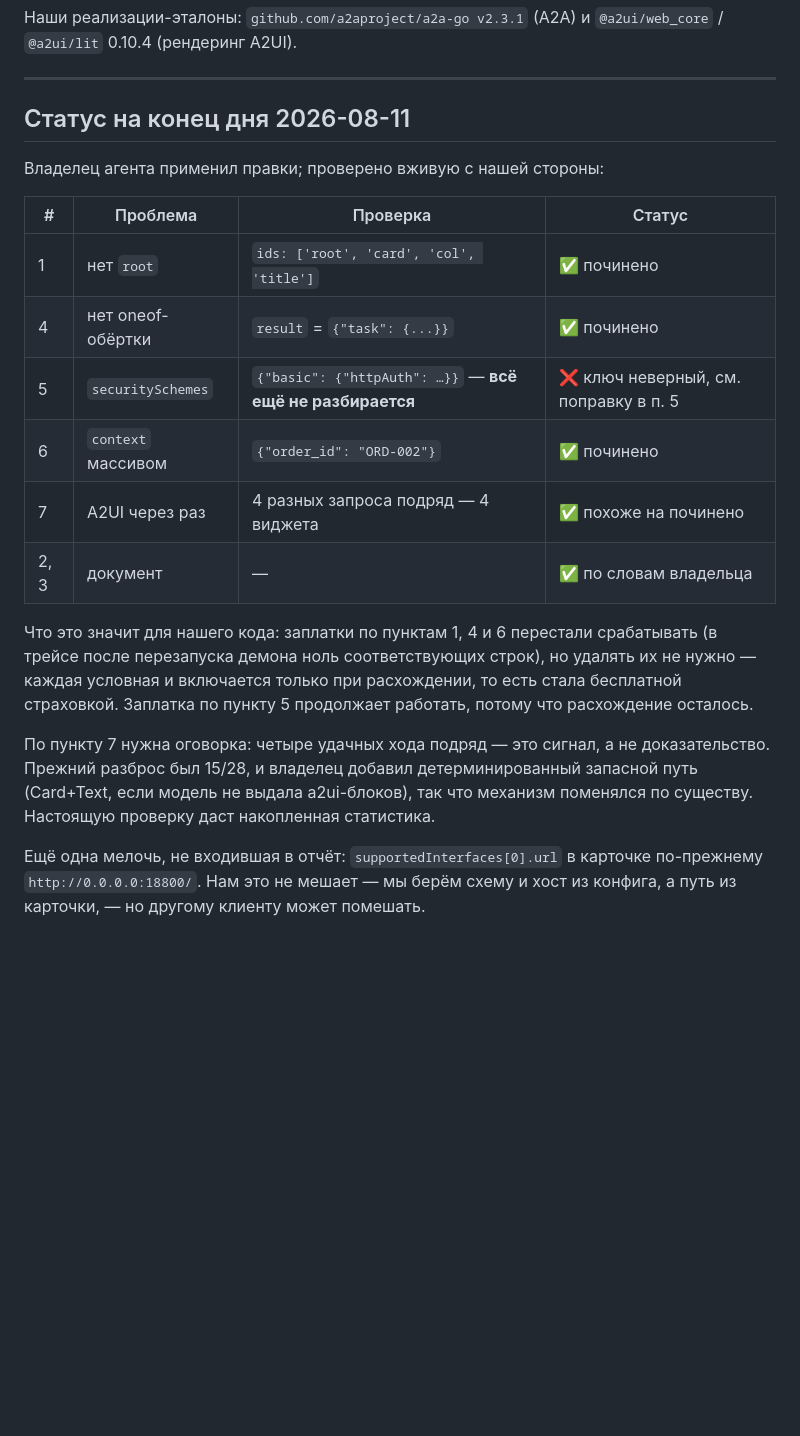
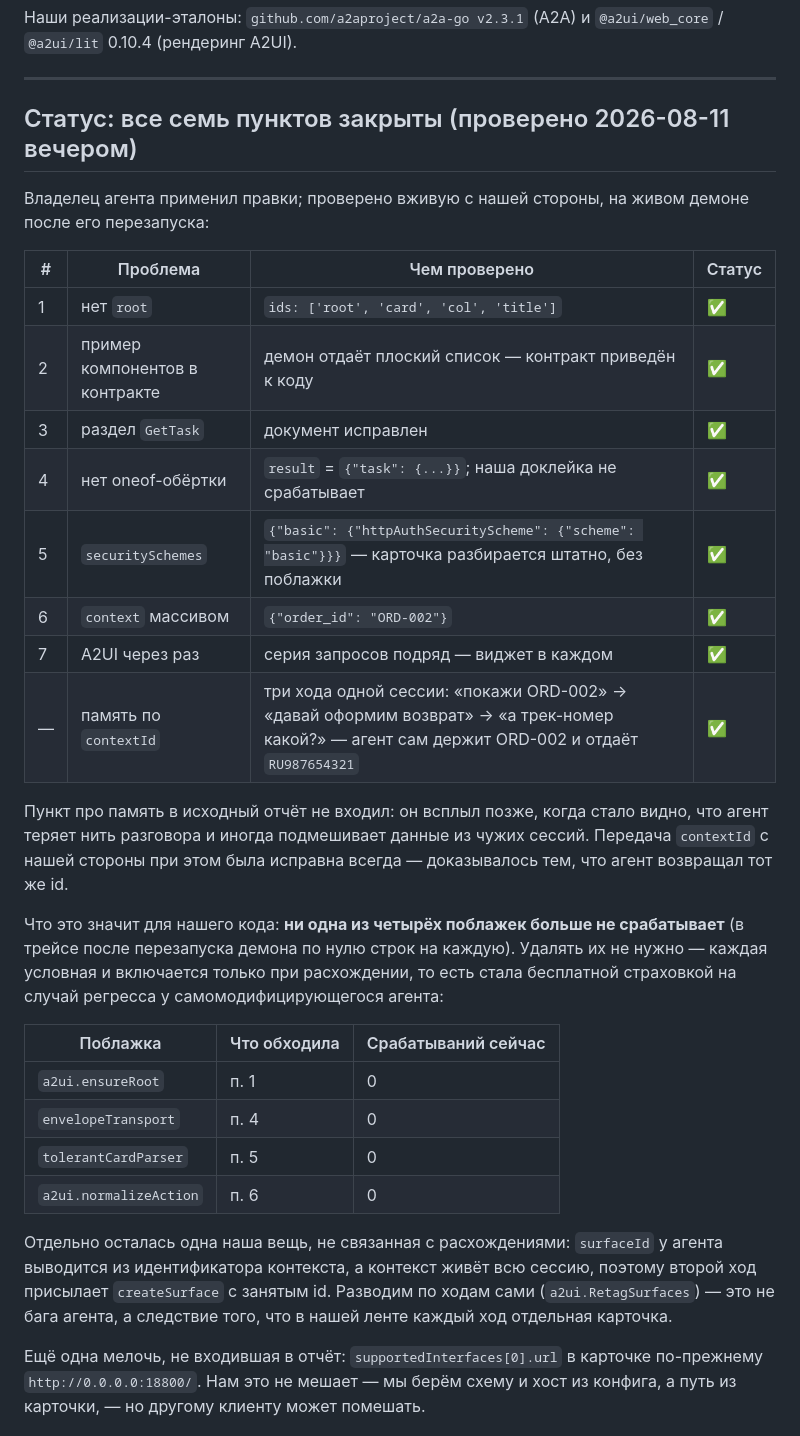
Before and after one commit to kmpavloff/agents-a2a-protocol-demo, a Markdown page: docs/interop/2026-08-11-ouroboros-report.md, the part around the change. Drawn GitHub-style; blank space fills up the shorter version.

Commit message:
docs(interop): все расхождения закрыты, поблажки перешли в режим страховки
После перезапуска демона проверено вживую: карточка разбирается штатно,
oneof-обёртка на месте, root есть, контекст действия объектом, A2UI приходит
в каждом ходе, и память по contextId наконец работает — три хода одной сессии
держат один заказ без подмены.

Ни одна из четырёх поблажек больше не срабатывает. Оставлены как условные:
агент самомодифицирующийся, регресс дешевле пережить, чем ловить заново.

Co-Authored-By: Claude Opus 5 (1M context) <noreply@anthropic.com>

```diff
--- a/docs/interop/2026-08-11-ouroboros-report.md
+++ b/docs/interop/2026-08-11-ouroboros-report.md
@@ -17,29 +17,45 @@
 
 ---
 
-## Статус на конец дня 2026-08-11
+## Статус: все семь пунктов закрыты (проверено 2026-08-11 вечером)
 
-Владелец агента применил правки; проверено вживую с нашей стороны:
+Владелец агента применил правки; проверено вживую с нашей стороны, на живом
+демоне после его перезапуска:
 
-| # | Проблема | Проверка | Статус |
+| # | Проблема | Чем проверено | Статус |
 |---|---|---|---|
-| 1 | нет `root` | `ids: ['root', 'card', 'col', 'title']` | ✅ починено |
-| 4 | нет oneof-обёртки | `result` = `{"task": {...}}` | ✅ починено |
-| 5 | `securitySchemes` | `{"basic": {"httpAuth": …}}` — **всё ещё не разбирается** | ❌ ключ неверный, см. поправку в п. 5 |
-| 6 | `context` массивом | `{"order_id": "ORD-002"}` | ✅ починено |
-| 7 | A2UI через раз | 4 разных запроса подряд — 4 виджета | ✅ похоже на починено |
-| 2, 3 | документ | — | ✅ по словам владельца |
+| 1 | нет `root` | `ids: ['root', 'card', 'col', 'title']` | ✅ |
+| 2 | пример компонентов в контракте | демон отдаёт плоский список — контракт приведён к коду | ✅ |
+| 3 | раздел `GetTask` | документ исправлен | ✅ |
+| 4 | нет oneof-обёртки | `result` = `{"task": {...}}`; наша доклейка не срабатывает | ✅ |
+| 5 | `securitySchemes` | `{"basic": {"httpAuthSecurityScheme": {"scheme": "basic"}}}` — карточка разбирается штатно, без поблажки | ✅ |
+| 6 | `context` массивом | `{"order_id": "ORD-002"}` | ✅ |
+| 7 | A2UI через раз | серия запросов подряд — виджет в каждом | ✅ |
+| — | память по `contextId` | три хода одной сессии: «покажи ORD-002» → «давай оформим возврат» → «а трек-номер какой?» — агент сам держит ORD-002 и отдаёт `RU987654321` | ✅ |
 
-Что это значит для нашего кода: заплатки по пунктам 1, 4 и 6 перестали
-срабатывать (в трейсе после перезапуска демона ноль соответствующих строк), но
-удалять их не нужно — каждая условная и включается только при расхождении, то
-есть стала бесплатной страховкой. Заплатка по пункту 5 продолжает работать,
-потому что расхождение осталось.
+Пункт про память в исходный отчёт не входил: он всплыл позже, когда стало
+видно, что агент теряет нить разговора и иногда подмешивает данные из чужих
+сессий. Передача `contextId` с нашей стороны при этом была исправна всегда —
+доказывалось тем, что агент возвращал тот же id.
 
-По пункту 7 нужна оговорка: четыре удачных хода подряд — это сигнал, а не
-доказательство. Прежний разброс был 15/28, и владелец добавил детерминированный
-запасной путь (Card+Text, если модель не выдала a2ui-блоков), так что механизм
-поменялся по существу. Настоящую проверку даст накопленная статистика.
+Что это значит для нашего кода: **ни одна из четырёх поблажек больше не
+срабатывает** (в трейсе после перезапуска демона по нулю строк на каждую).
+Удалять их не нужно — каждая условная и включается только при расхождении, то
+есть стала бесплатной страховкой на случай регресса у самомодифицирующегося
+агента:
+
+| Поблажка | Что обходила | Срабатываний сейчас |
+|---|---|---|
+| `a2ui.ensureRoot` | п. 1 | 0 |
+| `envelopeTransport` | п. 4 | 0 |
+| `tolerantCardParser` | п. 5 | 0 |
+| `a2ui.normalizeAction` | п. 6 | 0 |
+
+Отдельно осталась одна наша вещь, не связанная с расхождениями: `surfaceId` у
+агента выводится из идентификатора контекста, а контекст живёт всю сессию,
+поэтому второй ход присылает `createSurface` с занятым id. Разводим по ходам
+сами (`a2ui.RetagSurfaces`) — это не бага агента, а следствие того, что в
+нашей ленте каждый ход отдельная карточка.
 
 Ещё одна мелочь, не входившая в отчёт: `supportedInterfaces[0].url` в карточке
 по-прежнему `http://0.0.0.0:18800/`. Нам это не мешает — мы берём схему и хост
```
